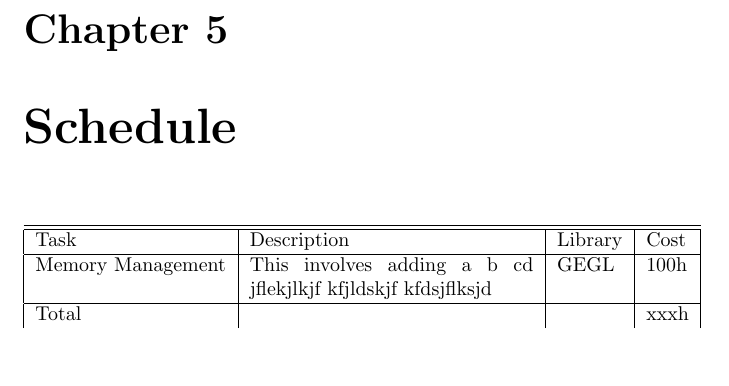
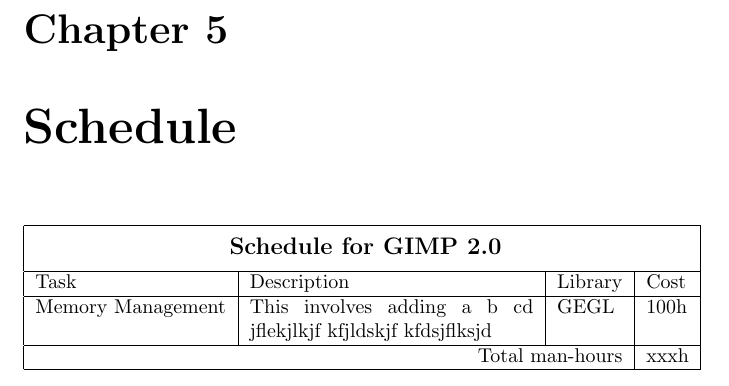
Before and after one commit to OpenCL/GEGL-OpenCL, a LaTeX document (docs/pr_docs/gimp.tex, which reads docs/pr_docs/schedule.tex): part of page 13 of 16, cut so that both start at the same text. Compiled offline with pdfLaTeX.

Commit message:
added stuff to pr_docs
caro@rhythm.com

```diff
--- a/docs/pr_docs/schedule.tex
+++ b/docs/pr_docs/schedule.tex
@@ -1,13 +1,13 @@
 
 \begin{flushleft}
 \begin{tabular}{|l|p{5cm}|l|l|}\hline
-%\multicolumn{12pt}{|l|}{Schedule for GIMP 2.0}\\
+\multicolumn{4}{|c|}{\rule[-3mm]{0mm}{8mm} \large \bf Schedule for GIMP 2.0}\\
 \hline
 Task & Description & Library & Cost\\ \hline
 Memory Management & This involves adding a b cd jflekjlkjf kfjldskjf kfdsjflksjd & GEGL & 100h\\
 \hline
 
+\multicolumn{3}{|r|}{Total man-hours} & xxxh\\
 \hline
-Total&&&xxxh\\
 \end{tabular}
 \end{flushleft}
```
Also changed, not shown: 2 other files.
